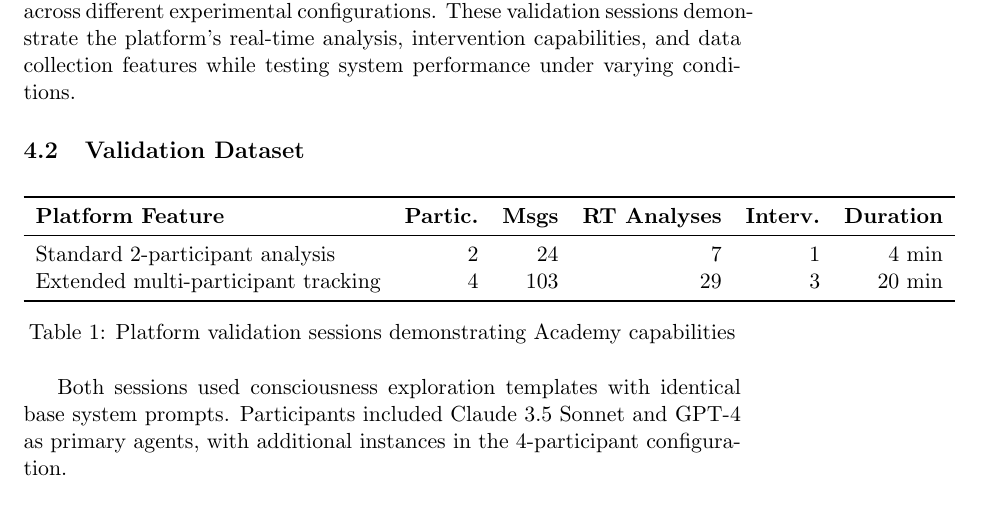
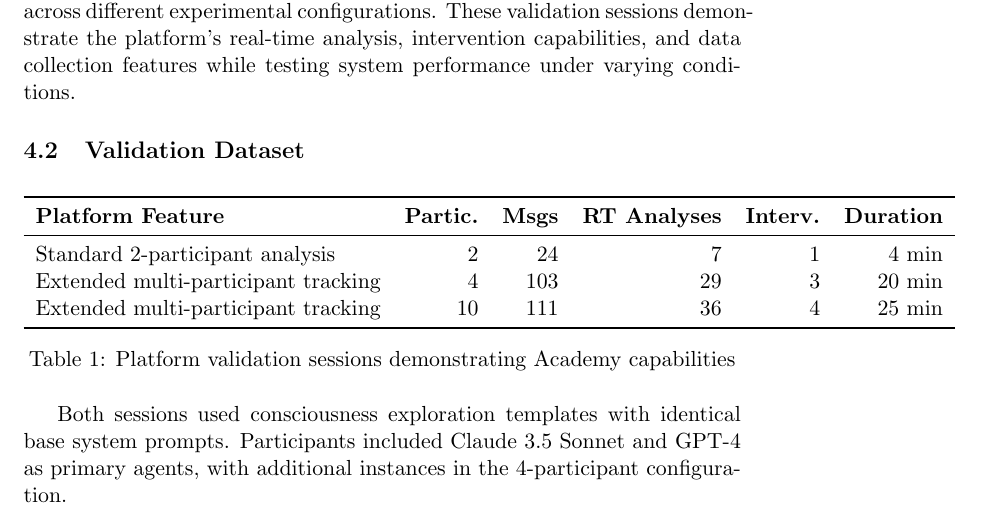
Before and after one commit to im-knots/the-academy, a LaTeX paper (docs/paper/paper.tex): part of page 5 of 11, cut so that both start at the same text. Compiled offline with pdfLaTeX.

Commit message:
update paper with new dataset

```diff
--- a/docs/paper/paper.tex
+++ b/docs/paper/paper.tex
@@ -124,6 +124,7 @@ To validate \theacademy{}'s research capabilities, we conducted sessions across
 \midrule
 Standard 2-participant analysis & 2 & 24 & 7 & 1 & 4 min \\
 Extended multi-participant tracking & 4 & 103 & 29 & 3 & 20 min \\
+Extended multi-participant tracking & 10 & 111 & 36 & 4 & 25 min \\
 \bottomrule
 \end{tabular}
 \caption{Platform validation sessions demonstrating Academy capabilities}
```
